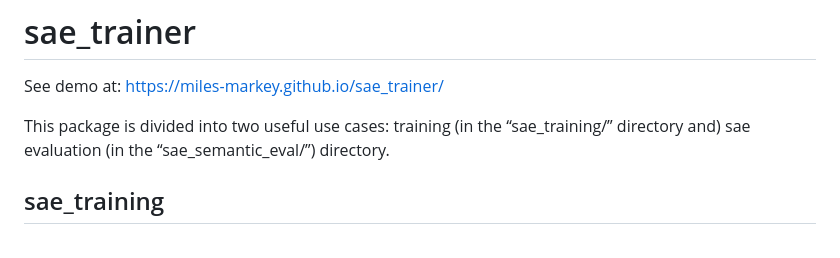
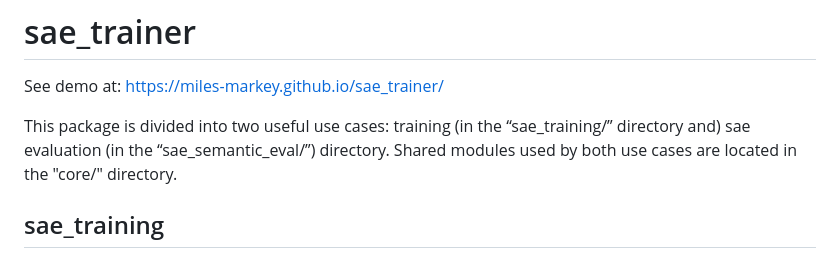
Before and after one commit to miles-markey/sae_trainer, a Markdown page: README.md, the part around the change. Drawn GitHub-style.

```diff
--- a/README.md
+++ b/README.md
@@ -2,7 +2,7 @@
 
 See demo at: https://miles-markey.github.io/sae_trainer/
 
-This package is divided into two useful use cases: training (in the “sae_training/” directory and) sae evaluation (in the “sae_semantic_eval/”) directory.
+This package is divided into two useful use cases: training (in the “sae_training/” directory and) sae evaluation (in the “sae_semantic_eval/”) directory. Shared modules used by both use cases are located in the "core/" directory.
 
 ## sae_training
 
```
